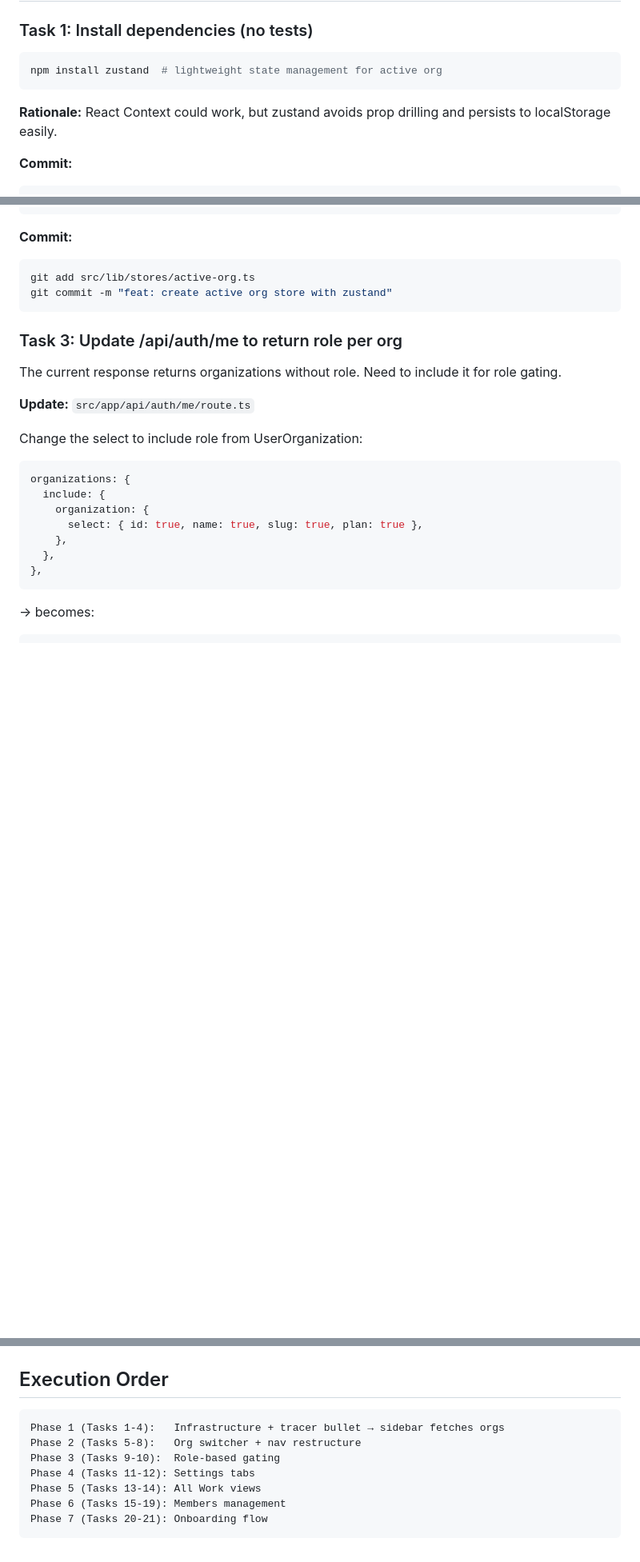
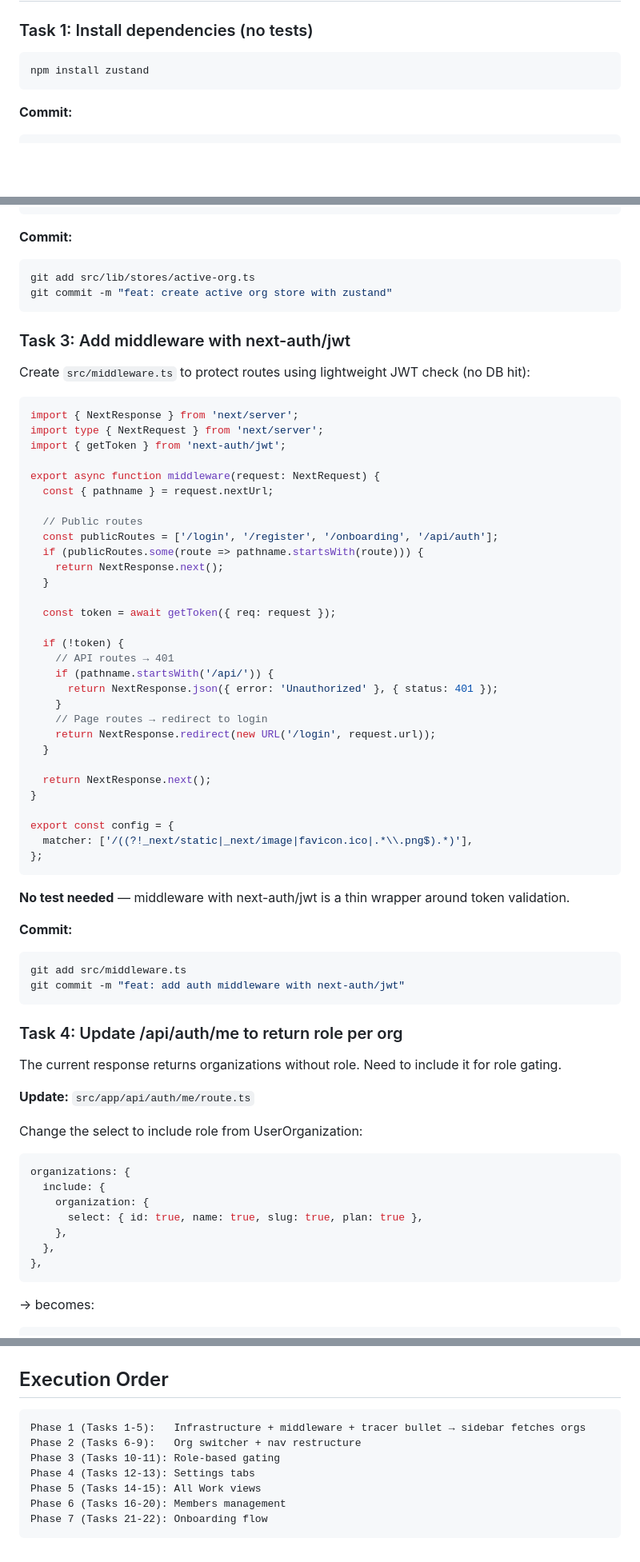
Before and after one commit to Feellipe/GoTakeCRM, a Markdown page: docs/plans/plan008-multi-tenant-ui.md, 3 parts joined by grey strips. Shown at 80% size. Drawn GitHub-style; blank space fills up the shorter version.

Commit message:
docs: add middleware task and update decisions (zustand + next-auth/jwt)

````diff
--- a/docs/plans/plan008-multi-tenant-ui.md
+++ b/docs/plans/plan008-multi-tenant-ui.md
@@ -21,10 +21,8 @@
 ### Task 1: Install dependencies (no tests)
 
 ```bash
-npm install zustand  # lightweight state management for active org
+npm install zustand
 ```
-
-**Rationale:** React Context could work, but zustand avoids prop drilling and persists to localStorage easily.
 
 **Commit:**
 ```bash
@@ -69,7 +67,52 @@ git add src/lib/stores/active-org.ts
 git commit -m "feat: create active org store with zustand"
 ```
 
-### Task 3: Update /api/auth/me to return role per org
+### Task 3: Add middleware with next-auth/jwt
+
+Create `src/middleware.ts` to protect routes using lightweight JWT check (no DB hit):
+
+```typescript
+import { NextResponse } from 'next/server';
+import type { NextRequest } from 'next/server';
+import { getToken } from 'next-auth/jwt';
+
+export async function middleware(request: NextRequest) {
+  const { pathname } = request.nextUrl;
+
+  // Public routes
+  const publicRoutes = ['/login', '/register', '/onboarding', '/api/auth'];
+  if (publicRoutes.some(route => pathname.startsWith(route))) {
+    return NextResponse.next();
+  }
+
+  const token = await getToken({ req: request });
+
+  if (!token) {
+    // API routes → 401
+    if (pathname.startsWith('/api/')) {
+      return NextResponse.json({ error: 'Unauthorized' }, { status: 401 });
+    }
+    // Page routes → redirect to login
+    return NextResponse.redirect(new URL('/login', request.url));
+  }
+
+  return NextResponse.next();
+}
+
+export const config = {
+  matcher: ['/((?!_next/static|_next/image|favicon.ico|.*\\.png$).*)'],
+};
+```
+
+**No test needed** — middleware with next-auth/jwt is a thin wrapper around token validation.
+
+**Commit:**
+```bash
+git add src/middleware.ts
+git commit -m "feat: add auth middleware with next-auth/jwt"
+```
+
+### Task 4: Update /api/auth/me to return role per org
 
 The current response returns organizations without role. Need to include it for role gating.
 
@@ -619,11 +662,11 @@ it('creates My Work on onboarding', async () => {
 ## Execution Order
 
 ```
-Phase 1 (Tasks 1-4):   Infrastructure + tracer bullet → sidebar fetches orgs
-Phase 2 (Tasks 5-8):   Org switcher + nav restructure
-Phase 3 (Tasks 9-10):  Role-based gating
-Phase 4 (Tasks 11-12): Settings tabs
-Phase 5 (Tasks 13-14): All Work views
-Phase 6 (Tasks 15-19): Members management
-Phase 7 (Tasks 20-21): Onboarding flow
+Phase 1 (Tasks 1-5):   Infrastructure + middleware + tracer bullet → sidebar fetches orgs
+Phase 2 (Tasks 6-9):   Org switcher + nav restructure
+Phase 3 (Tasks 10-11): Role-based gating
+Phase 4 (Tasks 12-13): Settings tabs
+Phase 5 (Tasks 14-15): All Work views
+Phase 6 (Tasks 16-20): Members management
+Phase 7 (Tasks 21-22): Onboarding flow
 ```
````
Also changed, not shown: other parts of docs/plans/plan008-multi-tenant-ui.md (+1 -1 lines).
